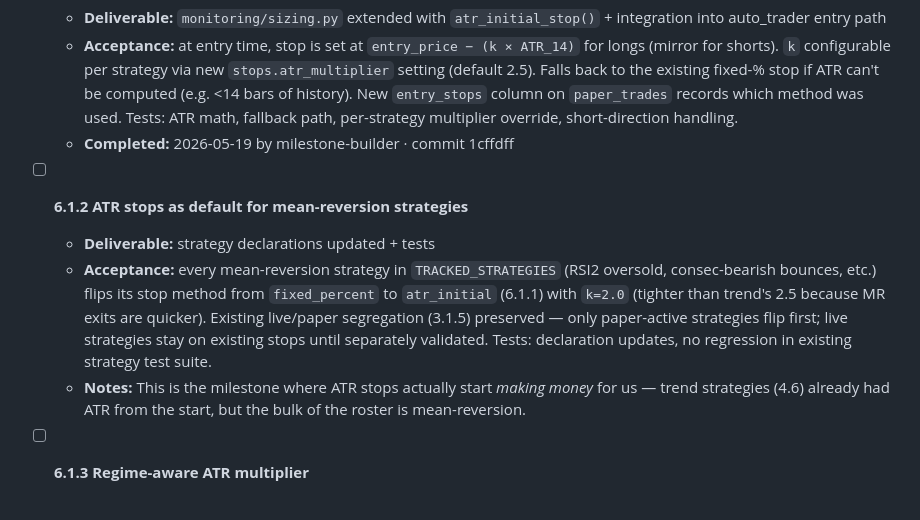
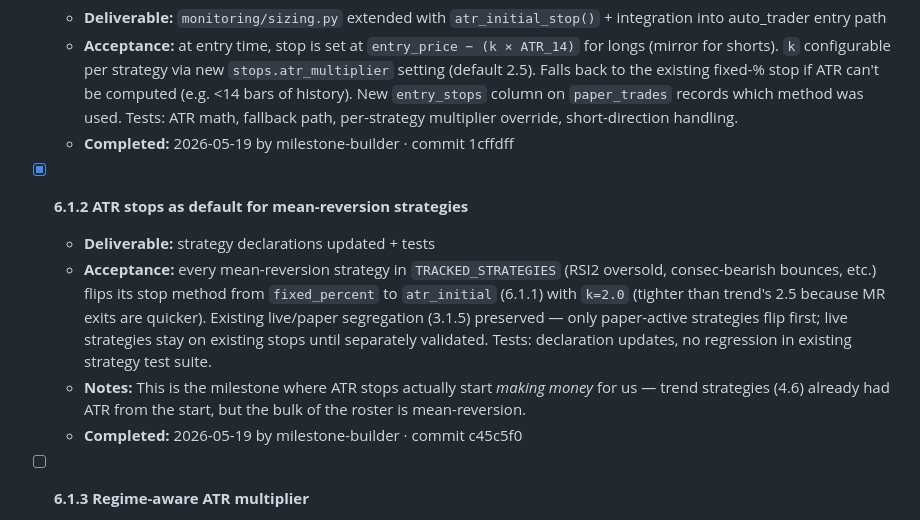
Before and after one commit to ProbablyMaybeNo/Profit-Generation, a Markdown page: docs/PHASE6_PLAN CURRENT.md, the part around the change. Rendered like a GitHub page.

Commit message:
chore: tick milestone 6.1.2
Co-Authored-By: Claude Opus 4.7 (1M context) <noreply@anthropic.com>

```diff
--- a/docs/PHASE6_PLAN CURRENT.md
+++ b/docs/PHASE6_PLAN CURRENT.md
@@ -40,10 +40,11 @@ strategy benefits — including mean-reversion, which currently uses fixed
   - **Acceptance:** at entry time, stop is set at `entry_price − (k × ATR_14)` for longs (mirror for shorts). `k` configurable per strategy via new `stops.atr_multiplier` setting (default 2.5). Falls back to the existing fixed-% stop if ATR can't be computed (e.g. <14 bars of history). New `entry_stops` column on `paper_trades` records which method was used. Tests: ATR math, fallback path, per-strategy multiplier override, short-direction handling.
   - **Completed:** 2026-05-19 by milestone-builder · commit 1cffdff
 
-- [ ] **6.1.2 ATR stops as default for mean-reversion strategies**
+- [x] **6.1.2 ATR stops as default for mean-reversion strategies**
   - **Deliverable:** strategy declarations updated + tests
   - **Acceptance:** every mean-reversion strategy in `TRACKED_STRATEGIES` (RSI2 oversold, consec-bearish bounces, etc.) flips its stop method from `fixed_percent` to `atr_initial` (6.1.1) with `k=2.0` (tighter than trend's 2.5 because MR exits are quicker). Existing live/paper segregation (3.1.5) preserved — only paper-active strategies flip first; live strategies stay on existing stops until separately validated. Tests: declaration updates, no regression in existing strategy test suite.
   - **Notes:** This is the milestone where ATR stops actually start *making money* for us — trend strategies (4.6) already had ATR from the start, but the bulk of the roster is mean-reversion.
+  - **Completed:** 2026-05-19 by milestone-builder · commit c45c5f0
 
 - [ ] **6.1.3 Regime-aware ATR multiplier**
   - **Deliverable:** `monitoring/regime_router.py` extended + sizing integration
```
